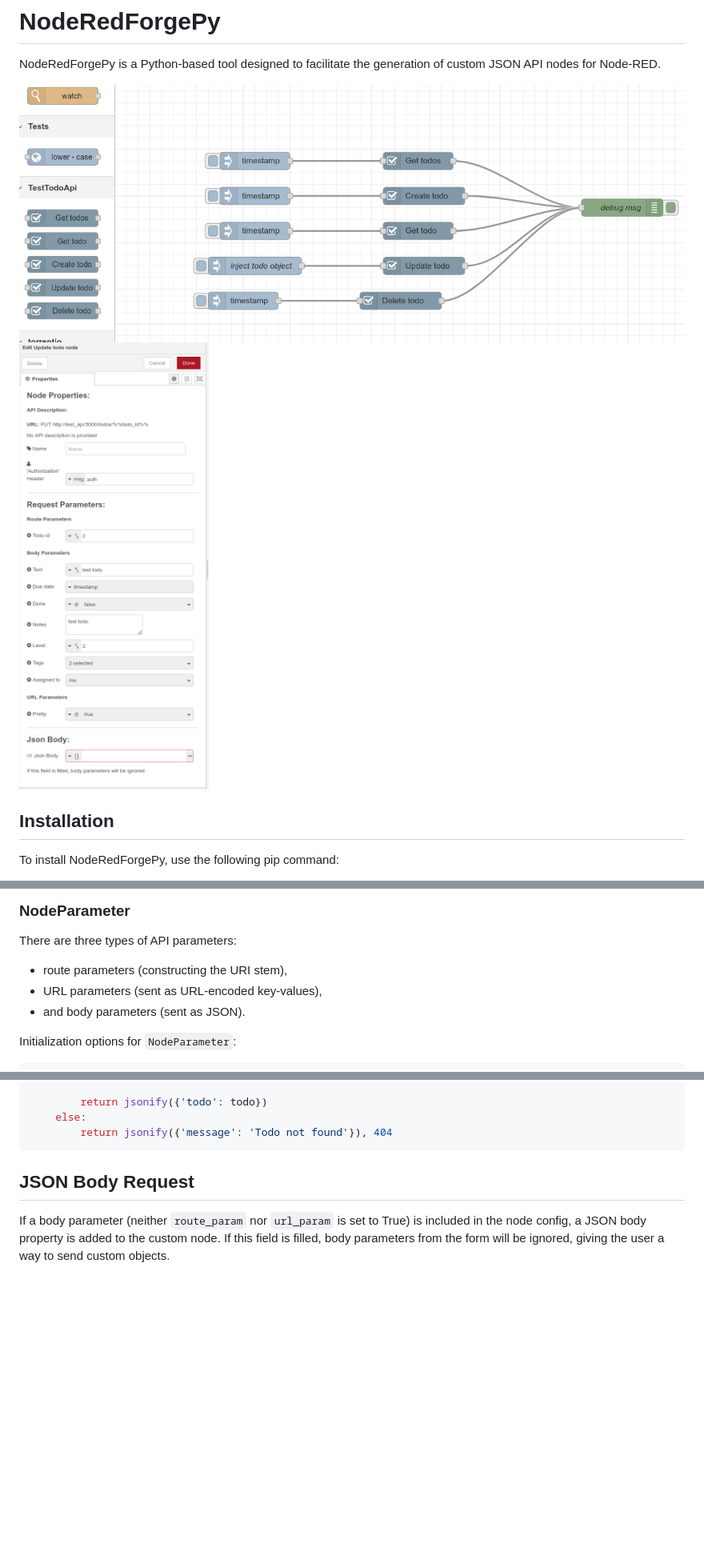
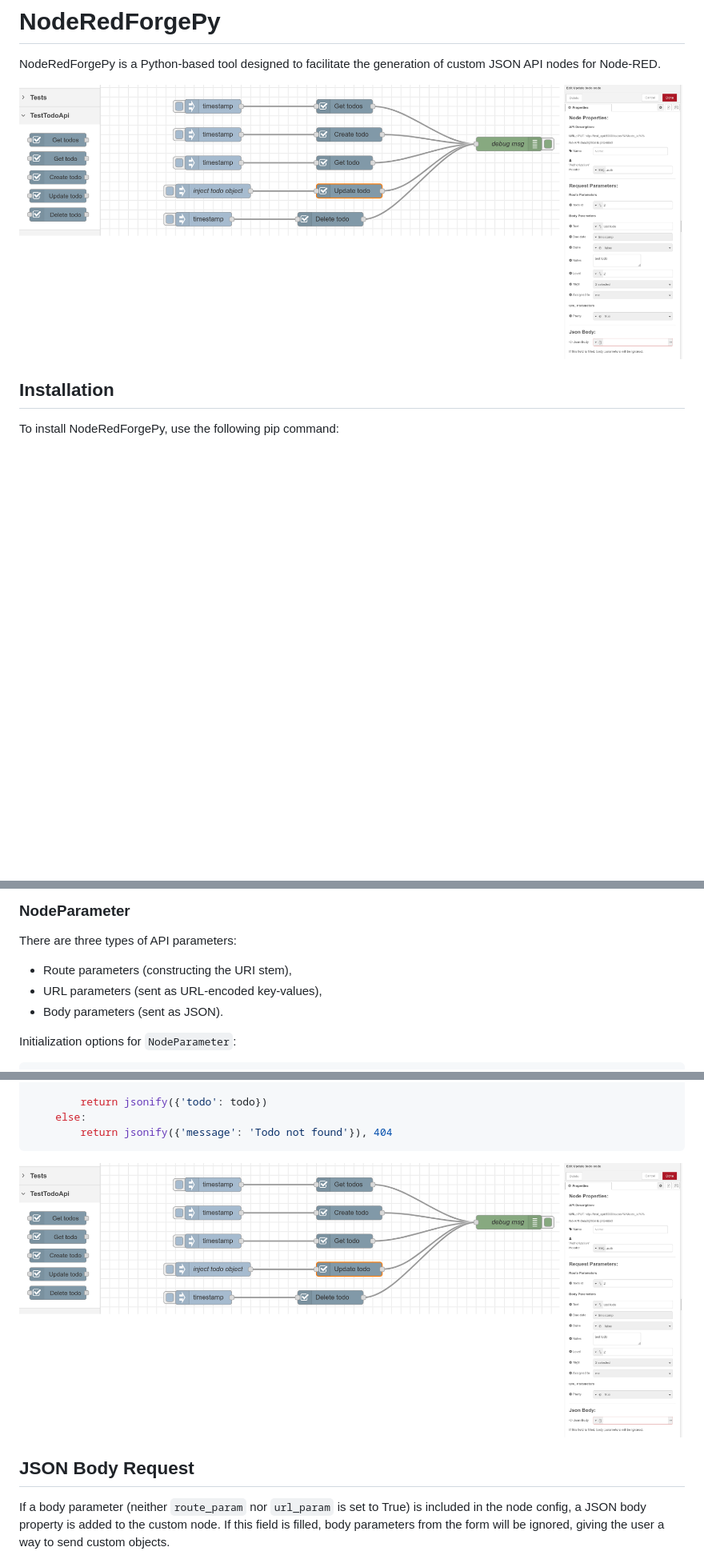
Before and after one commit to xaled/nodered-forge, a Markdown page: README.md, 3 parts joined by grey strips. Shown: that part at 80% size. GitHub-like rendering; pictures changed too: doc/images/example.png; blank space fills up the shorter version.

Commit message:
feat[core] update README.md

````diff
--- a/README.md
+++ b/README.md
@@ -2,7 +2,7 @@
 NodeRedForgePy is a Python-based tool designed to facilitate the generation of custom JSON API nodes for Node-RED.
 
 ![NodeRedForgePy Screenshot](/doc/images/example.png)
-![NodeRedForgePy Screenshot 2](/doc/images/example2.png)
+<!-- ![NodeRedForgePy Screenshot 2](/doc/images/example2.png) -->
 
 ## Installation
 To install NodeRedForgePy, use the following pip command:
@@ -84,9 +84,9 @@ Parameter strings accept the following formats:
 ### NodeParameter
 
 There are three types of API parameters:
-- route parameters (constructing the URI stem),
+- Route parameters (constructing the URI stem),
 - URL parameters (sent as URL-encoded key-values),
-- and body parameters (sent as JSON).
+- Body parameters (sent as JSON).
 
 Initialization options for `NodeParameter`:
 ```python
@@ -152,6 +152,7 @@ def update_todo(todo_id):
     else:
         return jsonify({'message': 'Todo not found'}), 404
 ```
+![NodeRedForgePy Screenshot](/doc/images/example.png)
 
 ## JSON Body Request
 If a body parameter (neither `route_param` nor `url_param` is set to True) is included in the node config, a JSON body property is added to the custom node.
````
